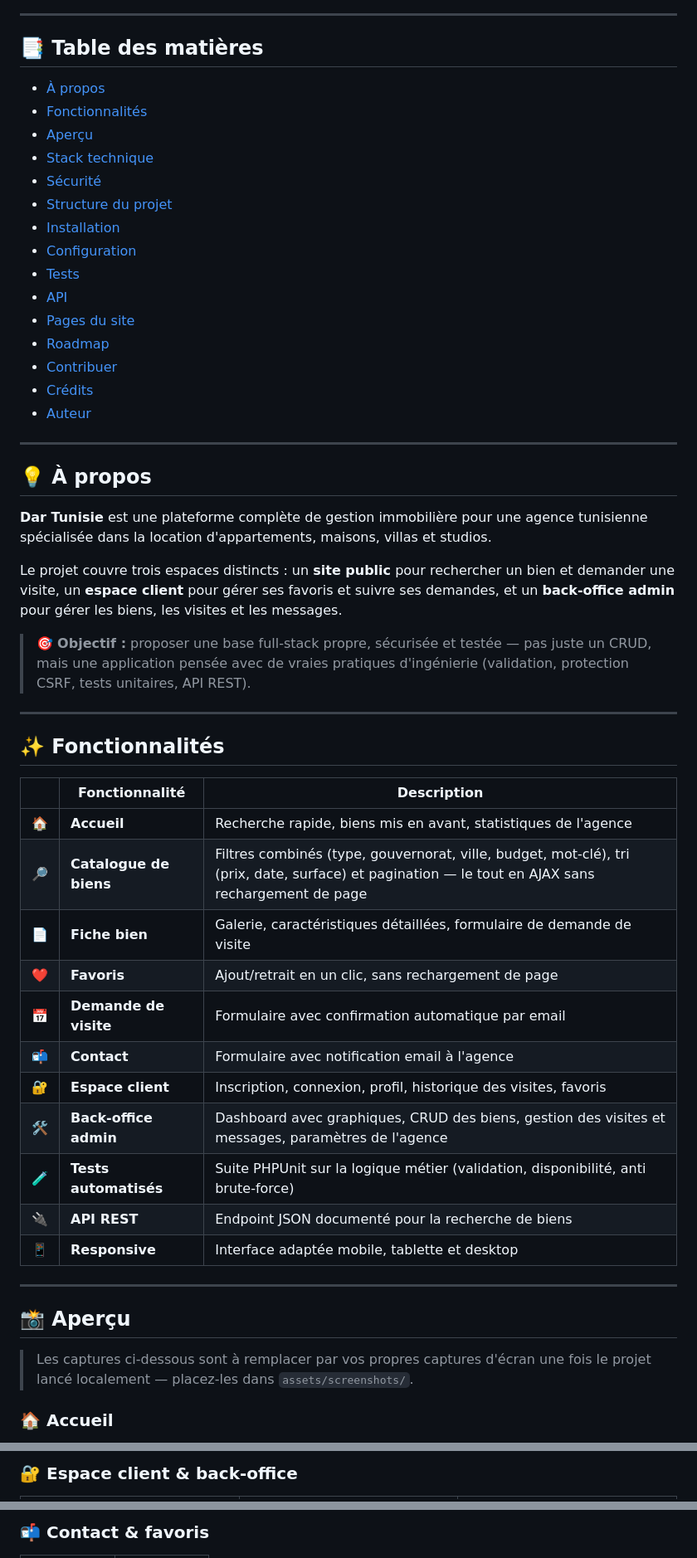
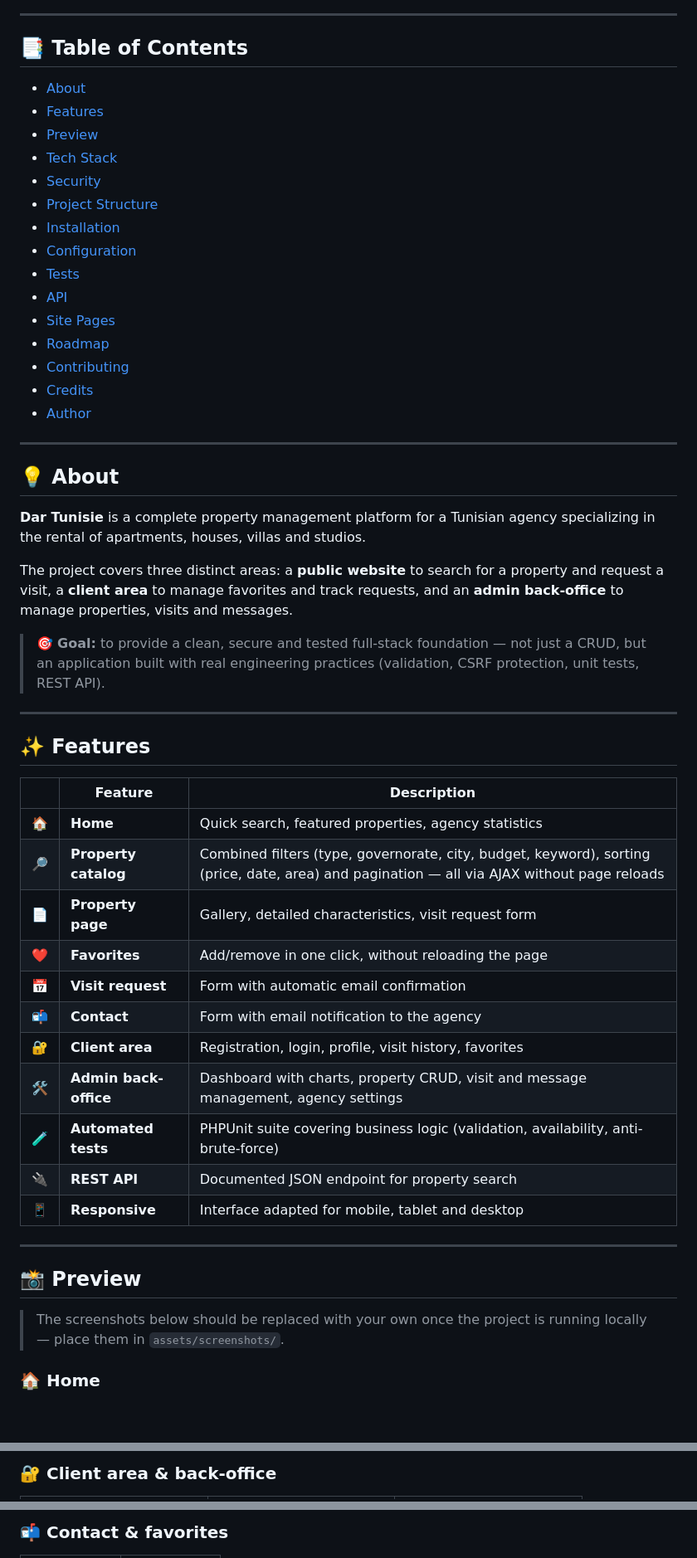
Before and after one commit to AjmiOns/Platform-of-Housing-Management, a Markdown page: README.md, 3 parts joined by grey strips. Shown at 83% size. GitHub-like rendering; blank space fills up the shorter version.

```diff
--- a/README.md
+++ b/README.md
@@ -29,12 +29,12 @@ Application web full-stack pour une agence immobilière tunisienne, construite a
 
 ---
 
-## 📑 Table des matières
+## 📑 Table of Contents
 
-- [À propos](#-à-propos)
-- [Fonctionnalités](#-fonctionnalités)
-- [Aperçu](#-aperçu)
-- [Stack technique](#-stack-technique)
-- [Sécurité](#-sécurité)
-- [Structure du projet](#-structure-du-projet)
+- [About](#-about)
+- [Features](#-features)
+- [Preview](#-preview)
+- [Tech Stack](#️-tech-stack)
+- [Security](#-security)
+- [Project Structure](#-project-structure)
 - [Installation](#-installation)
@@ -42,45 +42,45 @@ Application web full-stack pour une agence immobilière tunisienne, construite a
 - [Tests](#-tests)
 - [API](#-api)
-- [Pages du site](#-pages-du-site)
+- [Site Pages](#️-site-pages)
 - [Roadmap](#-roadmap)
-- [Contribuer](#-contribuer)
-- [Crédits](#-crédits)
-- [Auteur](#-auteur)
+- [Contributing](#-contributing)
+- [Credits](#-credits)
+- [Author](#-author)
 
 ---
 
-## 💡 À propos
+## 💡 About
 
-**Dar Tunisie** est une plateforme complète de gestion immobilière pour une agence tunisienne spécialisée dans la location d'appartements, maisons, villas et studios.
+**Dar Tunisie** is a complete property management platform for a Tunisian agency specializing in the rental of apartments, houses, villas and studios.
 
-Le projet couvre trois espaces distincts : un **site public** pour rechercher un bien et demander une visite, un **espace client** pour gérer ses favoris et suivre ses demandes, et un **back-office admin** pour gérer les biens, les visites et les messages.
+The project covers three distinct areas: a **public website** to search for a property and request a visit, a **client area** to manage favorites and track requests, and an **admin back-office** to manage properties, visits and messages.
 
-> 🎯 **Objectif :** proposer une base full-stack propre, sécurisée et testée — pas juste un CRUD, mais une application pensée avec de vraies pratiques d'ingénierie (validation, protection CSRF, tests unitaires, API REST).
+> 🎯 **Goal:** to provide a clean, secure and tested full-stack foundation — not just a CRUD, but an application built with real engineering practices (validation, CSRF protection, unit tests, REST API).
 
 ---
 
-## ✨ Fonctionnalités
+## ✨ Features
 
-| | Fonctionnalité | Description |
+| | Feature | Description |
 |---|---|---|
-| 🏠 | **Accueil** | Recherche rapide, biens mis en avant, statistiques de l'agence |
-| 🔎 | **Catalogue de biens** | Filtres combinés (type, gouvernorat, ville, budget, mot-clé), tri (prix, date, surface) et pagination — le tout en AJAX sans rechargement de page |
-| 📄 | **Fiche bien** | Galerie, caractéristiques détaillées, formulaire de demande de visite |
-| ❤️ | **Favoris** | Ajout/retrait en un clic, sans rechargement de page |
-| 📅 | **Demande de visite** | Formulaire avec confirmation automatique par email |
-| 📬 | **Contact** | Formulaire avec notification email à l'agence |
-| 🔐 | **Espace client** | Inscription, connexion, profil, historique des visites, favoris |
-| 🛠️ | **Back-office admin** | Dashboard avec graphiques, CRUD des biens, gestion des visites et messages, paramètres de l'agence |
-| 🧪 | **Tests automatisés** | Suite PHPUnit sur la logique métier (validation, disponibilité, anti brute-force) |
-| 🔌 | **API REST** | Endpoint JSON documenté pour la recherche de biens |
-| 📱 | **Responsive** | Interface adaptée mobile, tablette et desktop |
+| 🏠 | **Home** | Quick search, featured properties, agency statistics |
+| 🔎 | **Property catalog** | Combined filters (type, governorate, city, budget, keyword), sorting (price, date, area) and pagination — all via AJAX without page reloads |
+| 📄 | **Property page** | Gallery, detailed characteristics, visit request form |
+| ❤️ | **Favorites** | Add/remove in one click, without reloading the page |
+| 📅 | **Visit request** | Form with automatic email confirmation |
+| 📬 | **Contact** | Form with email notification to the agency |
+| 🔐 | **Client area** | Registration, login, profile, visit history, favorites |
+| 🛠️ | **Admin back-office** | Dashboard with charts, property CRUD, visit and message management, agency settings |
+| 🧪 | **Automated tests** | PHPUnit suite covering business logic (validation, availability, anti-brute-force) |
+| 🔌 | **REST API** | Documented JSON endpoint for property search |
+| 📱 | **Responsive** | Interface adapted for mobile, tablet and desktop |
 
 ---
 
-## 📸 Aperçu
+## 📸 Preview
 
-> Les captures ci-dessous sont à remplacer par vos propres captures d'écran une fois le projet lancé localement — placez-les dans `assets/screenshots/`.
+> The screenshots below should be replaced with your own once the project is running locally — place them in `assets/screenshots/`.
 
-### 🏠 Accueil
+### 🏠 Home
 
 <div align="center">
@@ -104,7 +104,7 @@ Le projet couvre trois espaces distincts : un **site public** pour rechercher un
   </tr>
 </table>
 
-### 🔐 Espace client & back-office
+### 🔐 Client area & back-office
 
 <table>
   <tr>
@@ -123,7 +123,7 @@ Le projet couvre trois espaces distincts : un **site public** pour rechercher un
   </tr>
 </table>
 
-### 📬 Contact & favoris
+### 📬 Contact & favorites
 
 <table>
   <tr>
```
Also changed, not shown: other parts of README.md (+129 -129 lines).
